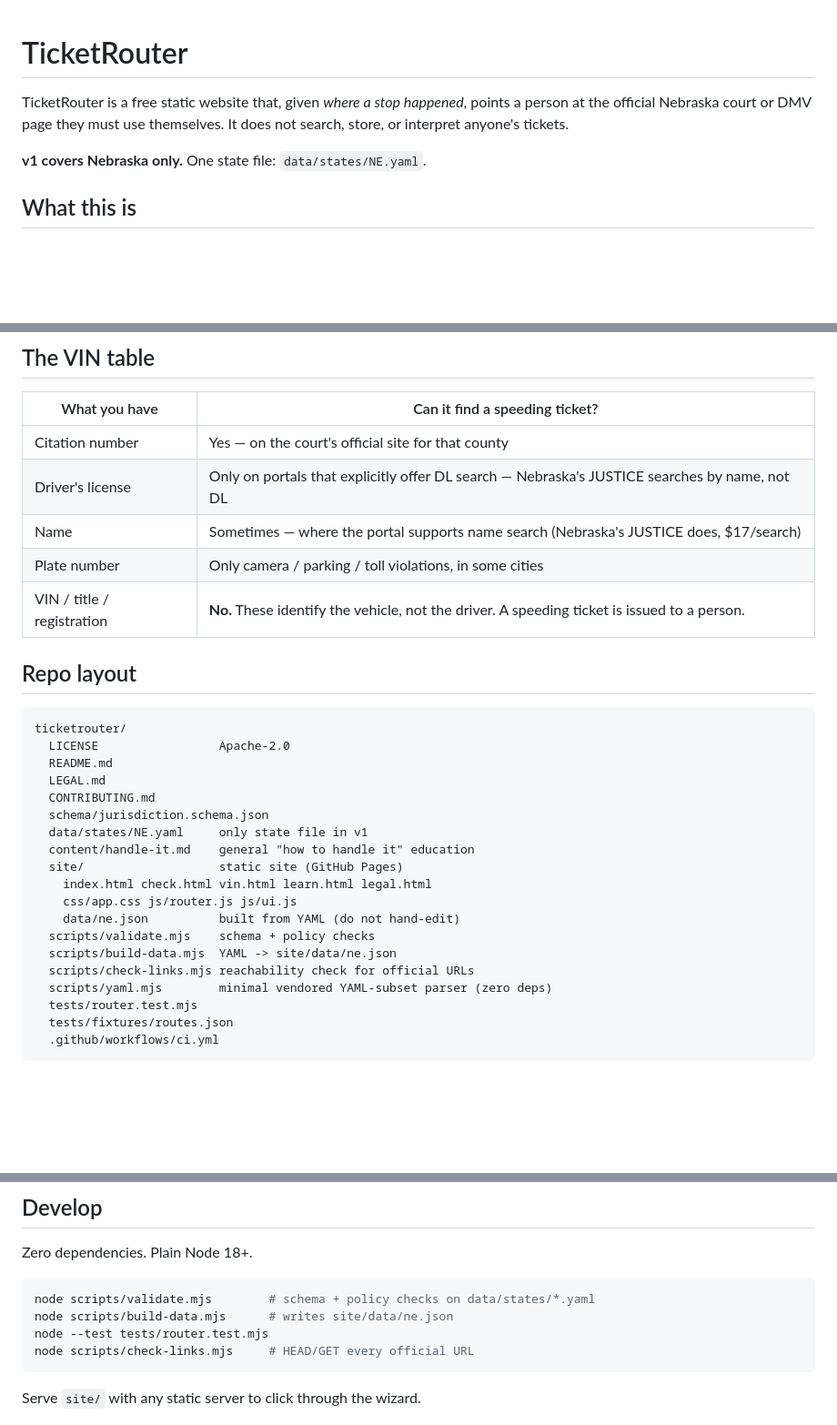
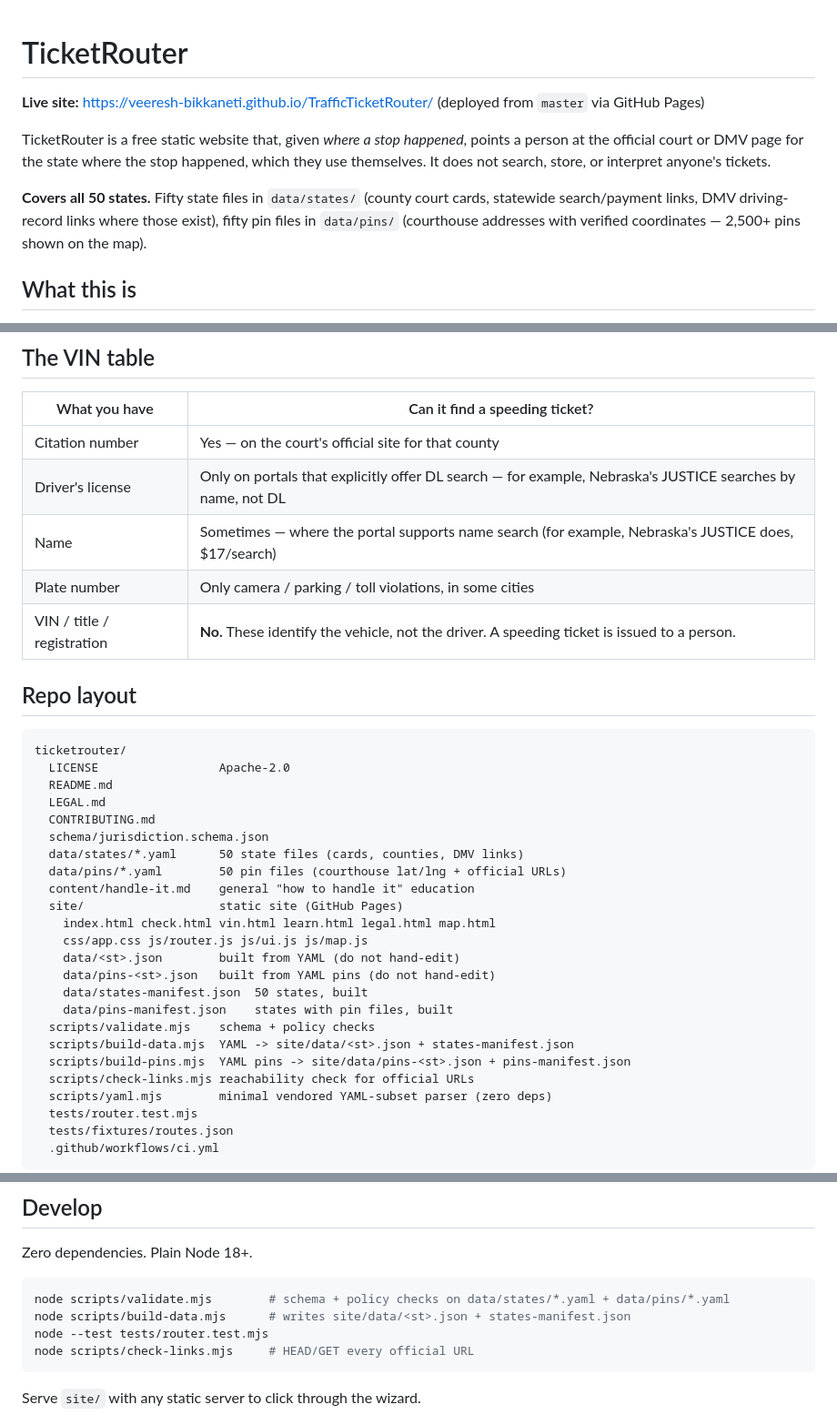
Before and after one commit to veeresh-bikkaneti/TrafficTicketRouter, a Markdown page: README.md, 3 parts joined by grey strips. Shown at 91% size. GitHub-like rendering; blank space fills up the shorter version.

Commit message:
README: add live site URL and 50-state coverage

````diff
--- a/README.md
+++ b/README.md
@@ -1,10 +1,17 @@
 # TicketRouter
 
+**Live site:** https://veeresh-bikkaneti.github.io/TrafficTicketRouter/
+(deployed from `master` via GitHub Pages)
+
 TicketRouter is a free static website that, given *where a stop happened*,
-points a person at the official Nebraska court or DMV page they must use
-themselves. It does not search, store, or interpret anyone's tickets.
+points a person at the official court or DMV page for the state where the
+stop happened, which they use themselves. It does not search, store, or
+interpret anyone's tickets.
 
-**v1 covers Nebraska only.** One state file: `data/states/NE.yaml`.
+**Covers all 50 states.** Fifty state files in `data/states/` (county court
+cards, statewide search/payment links, DMV driving-record links where those
+exist), fifty pin files in `data/pins/` (courthouse addresses with verified
+coordinates — 2,500+ pins shown on the map).
 
 ## What this is
 
@@ -33,8 +40,8 @@ themselves. It does not search, store, or interpret anyone's tickets.
 | What you have | Can it find a speeding ticket? |
 |---|---|
 | Citation number | Yes — on the court's official site for that county |
-| Driver's license | Only on portals that explicitly offer DL search — Nebraska's JUSTICE searches by name, not DL |
-| Name | Sometimes — where the portal supports name search (Nebraska's JUSTICE does, $17/search) |
+| Driver's license | Only on portals that explicitly offer DL search — for example, Nebraska's JUSTICE searches by name, not DL |
+| Name | Sometimes — where the portal supports name search (for example, Nebraska's JUSTICE does, $17/search) |
 | Plate number | Only camera / parking / toll violations, in some cities |
 | VIN / title / registration | **No.** These identify the vehicle, not the driver. A speeding ticket is issued to a person. |
 
@@ -47,14 +54,19 @@ ticketrouter/
   LEGAL.md
   CONTRIBUTING.md
   schema/jurisdiction.schema.json
-  data/states/NE.yaml     only state file in v1
+  data/states/*.yaml      50 state files (cards, counties, DMV links)
+  data/pins/*.yaml        50 pin files (courthouse lat/lng + official URLs)
   content/handle-it.md    general "how to handle it" education
   site/                   static site (GitHub Pages)
-    index.html check.html vin.html learn.html legal.html
-    css/app.css js/router.js js/ui.js
-    data/ne.json          built from YAML (do not hand-edit)
+    index.html check.html vin.html learn.html legal.html map.html
+    css/app.css js/router.js js/ui.js js/map.js
+    data/<st>.json        built from YAML (do not hand-edit)
+    data/pins-<st>.json   built from YAML pins (do not hand-edit)
+    data/states-manifest.json  50 states, built
+    data/pins-manifest.json    states with pin files, built
   scripts/validate.mjs    schema + policy checks
-  scripts/build-data.mjs  YAML -> site/data/ne.json
+  scripts/build-data.mjs  YAML -> site/data/<st>.json + states-manifest.json
+  scripts/build-pins.mjs  YAML pins -> site/data/pins-<st>.json + pins-manifest.json
   scripts/check-links.mjs reachability check for official URLs
   scripts/yaml.mjs        minimal vendored YAML-subset parser (zero deps)
   tests/router.test.mjs
@@ -73,8 +85,8 @@ verification rules (every routed URL verified within 90 days).
 Zero dependencies. Plain Node 18+.
 
 ```sh
-node scripts/validate.mjs        # schema + policy checks on data/states/*.yaml
-node scripts/build-data.mjs      # writes site/data/ne.json
+node scripts/validate.mjs        # schema + policy checks on data/states/*.yaml + data/pins/*.yaml
+node scripts/build-data.mjs      # writes site/data/<st>.json + states-manifest.json
 node --test tests/router.test.mjs
 node scripts/check-links.mjs     # HEAD/GET every official URL
 ```
````
